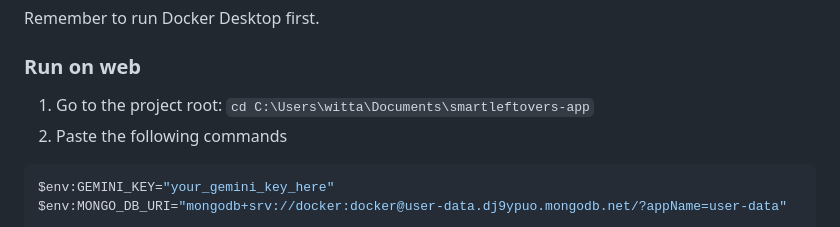
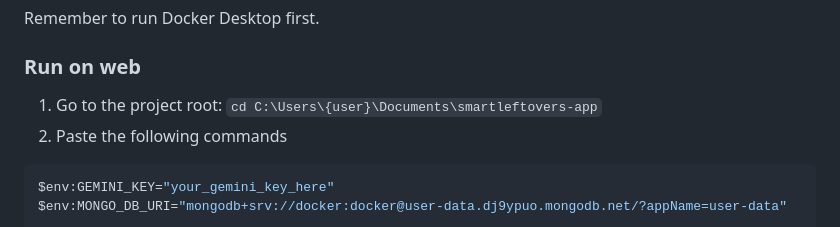
Before and after one commit to Wittapatch/smartleftovers-app, a Markdown page: README.md, the part around one of its changes. GitHub-like rendering.

````diff
--- a/README.md
+++ b/README.md
@@ -53,7 +54,7 @@ EXPO_PUBLIC_API_URL="your_ngrok_link_here"
 Remember to run Docker Desktop first.
 
 ### Run on web
-1. Go to the project root: `cd C:\Users\witta\Documents\smartleftovers-app`
+1. Go to the project root: `cd C:\Users\{user}\Documents\smartleftovers-app`
 2. Paste the following commands
 ```Bash
 $env:GEMINI_KEY="your_gemini_key_here"
````
Also changed, not shown: other parts of README.md (+1 -0 lines).
